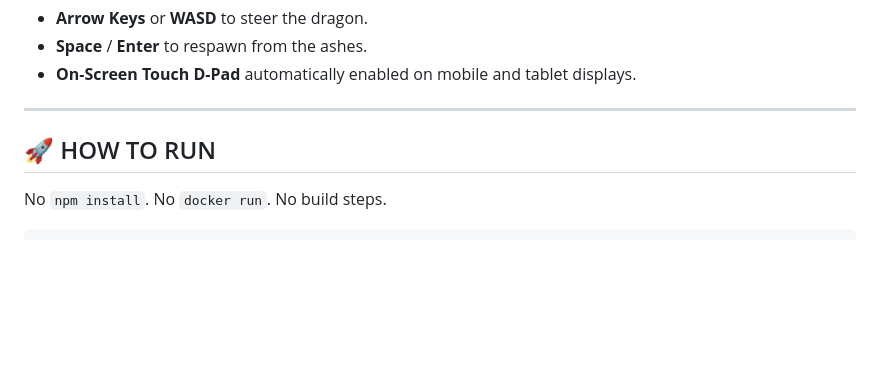
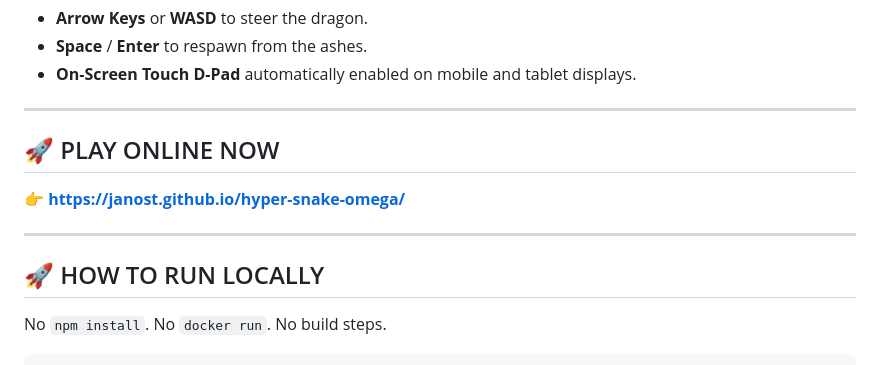
Before and after one commit to janost/hyper-snake-omega, a Markdown page: README.md, the part around the change. Rendered like a GitHub page; blank space fills up the shorter version.

Commit message:
docs: add GitHub Pages live link

```diff
--- a/README.md
+++ b/README.md
@@ -78,7 +78,13 @@ No MP3s. No WAV files. No network lag.
 
 ---
 
-## 🚀 HOW TO RUN
+## 🚀 PLAY ONLINE NOW
+
+👉 **[https://janost.github.io/hyper-snake-omega/](https://janost.github.io/hyper-snake-omega/)**
+
+---
+
+## 🚀 HOW TO RUN LOCALLY
 
 No `npm install`. No `docker run`. No build steps.
 
```
